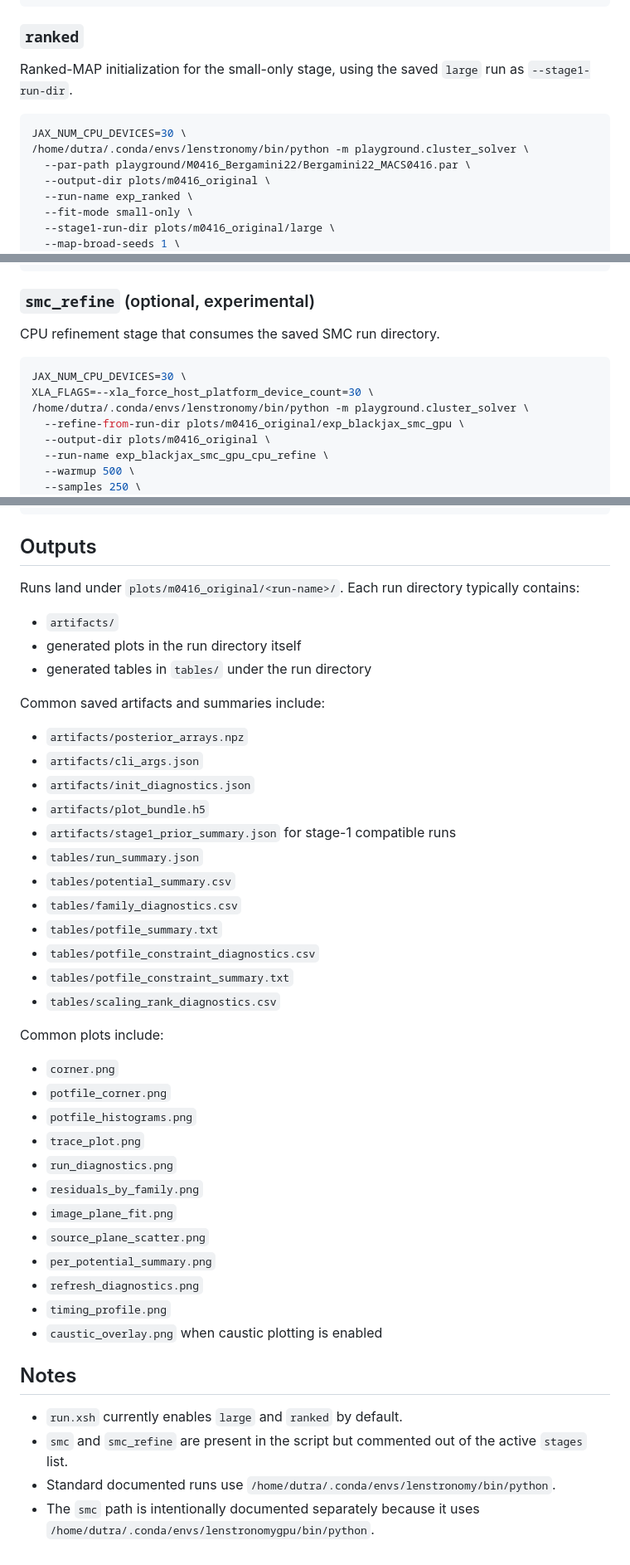
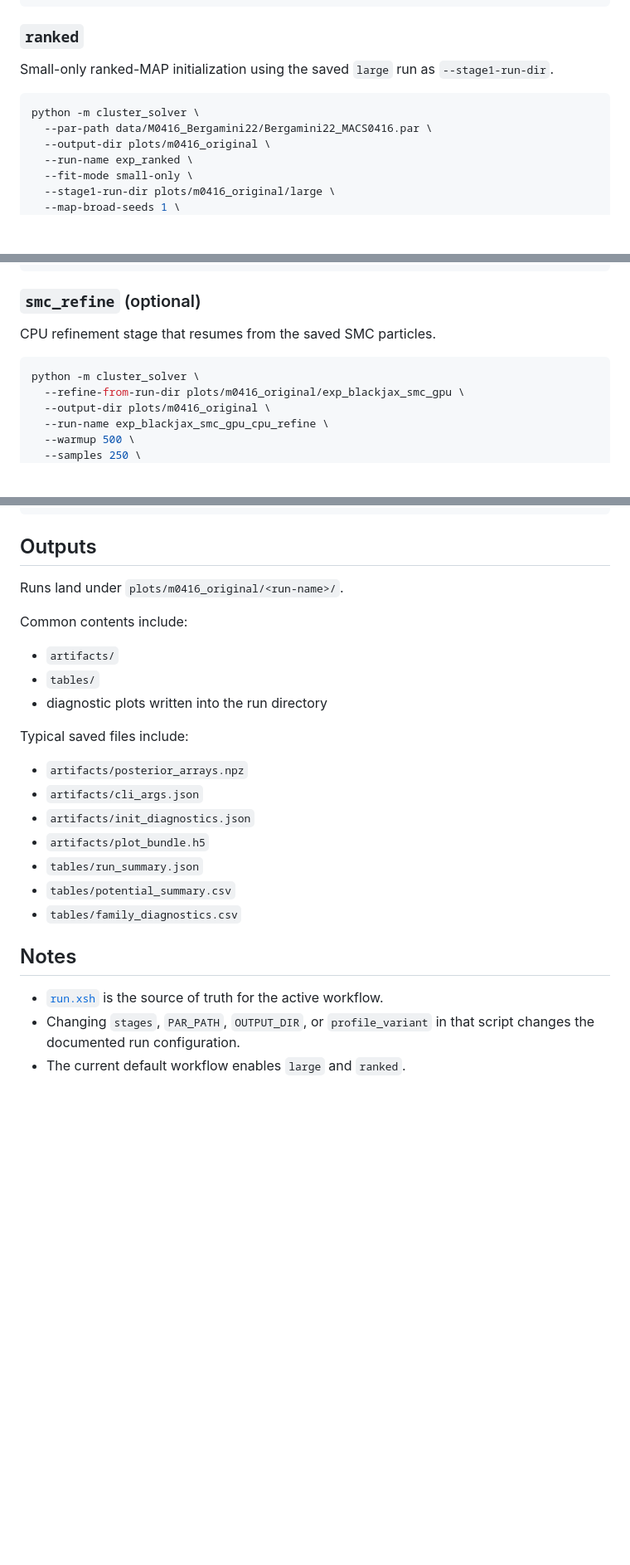
Before and after one commit to dutra/lenscluster, a Markdown page: README.md, 3 parts joined by grey strips. Shown at 83% size. GitHub-like rendering; blank space fills up the shorter version.

````diff
--- a/README.md
+++ b/README.md
@@ -74,12 +83,11 @@ JAX_NUM_CPU_DEVICES=30 \
 
 ### `ranked`
 
-Ranked-MAP initialization for the small-only stage, using the saved `large` run as `--stage1-run-dir`.
+Small-only ranked-MAP initialization using the saved `large` run as `--stage1-run-dir`.
 
 ```bash
-JAX_NUM_CPU_DEVICES=30 \
-/home/dutra/.conda/envs/lenstronomy/bin/python -m playground.cluster_solver \
-  --par-path playground/M0416_Bergamini22/Bergamini22_MACS0416.par \
+python -m cluster_solver \
+  --par-path data/M0416_Bergamini22/Bergamini22_MACS0416.par \
   --output-dir plots/m0416_original \
   --run-name exp_ranked \
   --fit-mode small-only \
@@ -146,14 +153,12 @@ JAX_NUM_CPU_DEVICES=30 \
   --plot-caustics
 ```
 
-### `smc_refine` (optional, experimental)
+### `smc_refine` (optional)
 
-CPU refinement stage that consumes the saved SMC run directory.
+CPU refinement stage that resumes from the saved SMC particles.
 
 ```bash
-JAX_NUM_CPU_DEVICES=30 \
-XLA_FLAGS=--xla_force_host_platform_device_count=30 \
-/home/dutra/.conda/envs/lenstronomy/bin/python -m playground.cluster_solver \
+python -m cluster_solver \
   --refine-from-run-dir plots/m0416_original/exp_blackjax_smc_gpu \
   --output-dir plots/m0416_original \
   --run-name exp_blackjax_smc_gpu_cpu_refine \
@@ -175,45 +180,26 @@ XLA_FLAGS=--xla_force_host_platform_device_count=30 \
 
 ## Outputs
 
-Runs land under `plots/m0416_original/<run-name>/`. Each run directory typically contains:
+Runs land under `plots/m0416_original/<run-name>/`.
+
+Common contents include:
 
 - `artifacts/`
-- generated plots in the run directory itself
-- generated tables in `tables/` under the run directory
+- `tables/`
+- diagnostic plots written into the run directory
 
-Common saved artifacts and summaries include:
+Typical saved files include:
 
 - `artifacts/posterior_arrays.npz`
 - `artifacts/cli_args.json`
 - `artifacts/init_diagnostics.json`
 - `artifacts/plot_bundle.h5`
-- `artifacts/stage1_prior_summary.json` for stage-1 compatible runs
 - `tables/run_summary.json`
 - `tables/potential_summary.csv`
 - `tables/family_diagnostics.csv`
-- `tables/potfile_summary.txt`
-- `tables/potfile_constraint_diagnostics.csv`
-- `tables/potfile_constraint_summary.txt`
-- `tables/scaling_rank_diagnostics.csv`
-
-Common plots include:
-
-- `corner.png`
-- `potfile_corner.png`
-- `potfile_histograms.png`
-- `trace_plot.png`
-- `run_diagnostics.png`
-- `residuals_by_family.png`
-- `image_plane_fit.png`
-- `source_plane_scatter.png`
-- `per_potential_summary.png`
-- `refresh_diagnostics.png`
-- `timing_profile.png`
-- `caustic_overlay.png` when caustic plotting is enabled
 
 ## Notes
 
-- `run.xsh` currently enables `large` and `ranked` by default.
-- `smc` and `smc_refine` are present in the script but commented out of the active `stages` list.
-- Standard documented runs use `/home/dutra/.conda/envs/lenstronomy/bin/python`.
-- The `smc` path is intentionally documented separately because it uses `/home/dutra/.conda/envs/lenstronomygpu/bin/python`.
+- [`run.xsh`](/home/dutra/dev/lenscluster/run.xsh) is the source of truth for the active workflow.
+- Changing `stages`, `PAR_PATH`, `OUTPUT_DIR`, or `profile_variant` in that script changes the documented run configuration.
+- The current default workflow enables `large` and `ranked`.
````
Also changed, not shown: other parts of README.md (+43 -35 lines).
